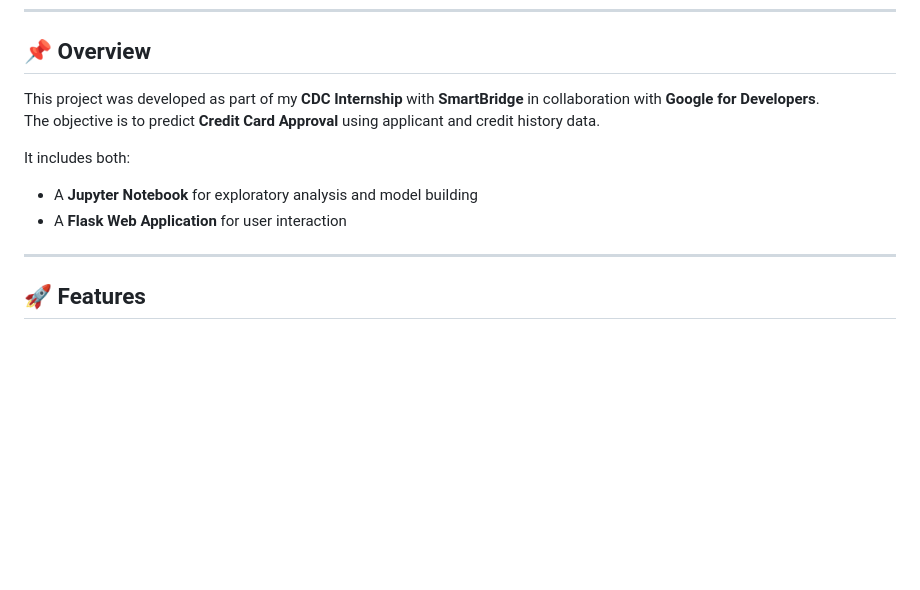
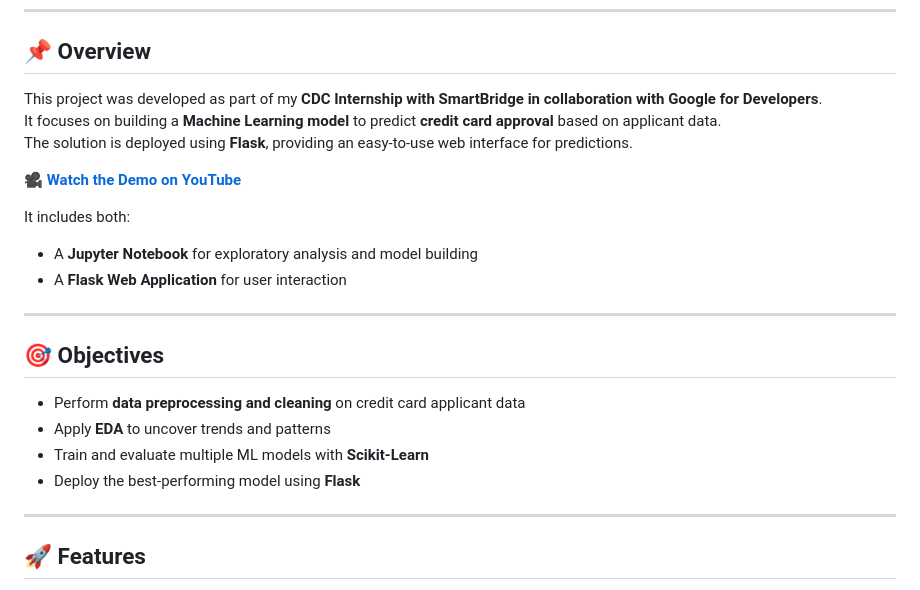
Before and after one commit to parshv1234/creditcardapproval, a Markdown page: README.md, the part around one of its changes. Drawn GitHub-style; blank space fills up the shorter version.

```diff
--- a/README.md
+++ b/README.md
@@ -27,8 +27,12 @@
 ---
 
 ## 📌 Overview
-This project was developed as part of my **CDC Internship** with **SmartBridge** in collaboration with **Google for Developers**.
-The objective is to predict **Credit Card Approval** using applicant and credit history data.
+
+This project was developed as part of my **CDC Internship with SmartBridge in collaboration with Google for Developers**.
+It focuses on building a **Machine Learning model** to predict **credit card approval** based on applicant data.
+The solution is deployed using **Flask**, providing an easy-to-use web interface for predictions.
+
+🎥 **[Watch the Demo on YouTube](https://youtu.be/Ffedumx9d_8)**
 
 It includes both:
 - A **Jupyter Notebook** for exploratory analysis and model building
@@ -36,6 +40,14 @@ It includes both:
 
 ---
 
+## 🎯 Objectives
+
+- Perform **data preprocessing and cleaning** on credit card applicant data
+- Apply **EDA** to uncover trends and patterns
+- Train and evaluate multiple ML models with **Scikit-Learn**
+- Deploy the best-performing model using **Flask**
+
+---
 ## 🚀 Features
 - 📊 **Data Preprocessing:** Handling missing values & cleaning raw inputs
 - 🔍 **Exploratory Data Analysis (EDA):** Gaining insights from applicant data
```
Also changed, not shown: other parts of README.md (+11 -5 lines).
